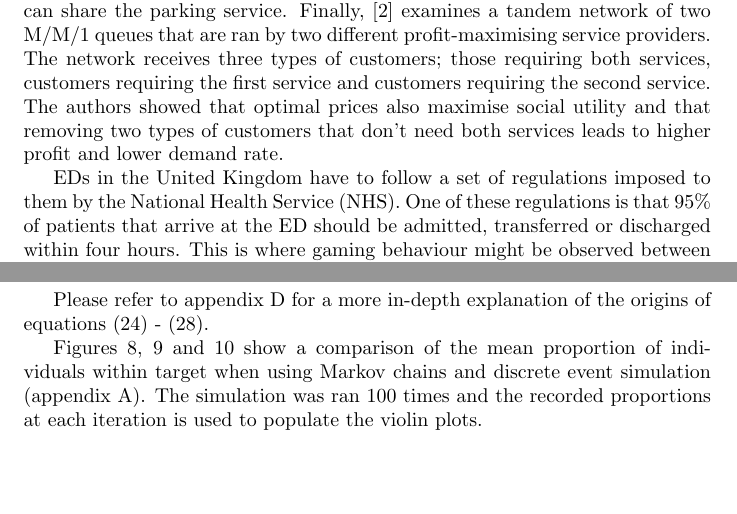
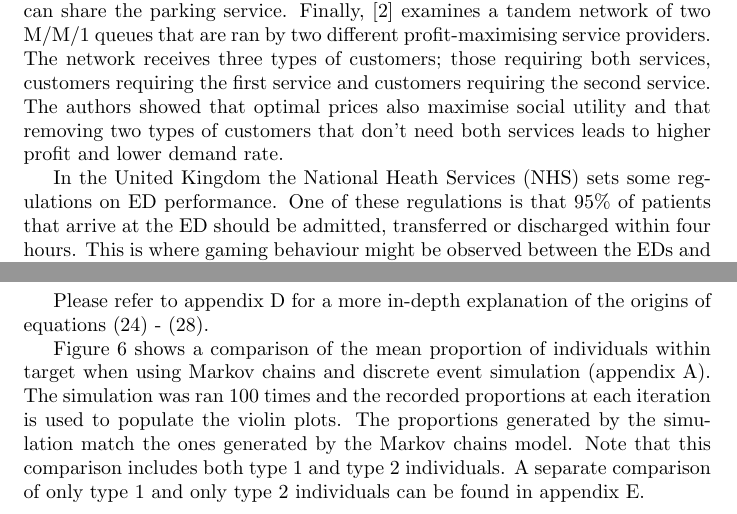
Before and after one commit to MichalisPanayides/ED-EMS-game-paper, a LaTeX paper (main.tex, which reads sections/appendix/additional_figures/main.tex, sections/introduction/main.tex, sections/queueing_model/proportion_within_target/main.tex): two parts of pages 3 and 16 of 53 before the commit and two parts of pages 3 and 15 of 53 after it, joined at a grey line, cut so that both start at the same text, the shorter picture padded with empty space. The pictures show the PDF file main.pdf that the author committed with the source.

Commit message:
Additional changes based on review
- Reword a sentence
- Move some plots from the main body to the appendix

```diff
--- /dev/null
+++ b/sections/appendix/additional_figures/main.tex
@@ -0,0 +1,5 @@
+\section{Type 1 and type 2 performance measure comparisons using simulation and
+Markov chains}\label{sec:appendix_additional_figures}
+
+\begin{figure}[H]
+    \centering
@@ -0,0 +15,9 @@
+\begin{figure}[H]
+    \centering
+    \includegraphics[width=.7\textwidth]{imgs/waiting_time_comparison/waiting_2.pdf}
+    \caption{
+        Comparison of mean waiting time for type 2 individuals between values
+        obtained from the Markov chain formulas and values obtained from
+        simulation.
+    }
+    \label{fig:markov_vs_des_waiting_time_comparison_2}
@@ -0,0 +37,4 @@
+\begin{figure}[H]
+    \centering
+    \includegraphics[width=.7\textwidth]{imgs/proportion_within_target_comparison/proportion_2.pdf}
+    \caption{
@@ -0,0 +45,2 @@
+    \label{fig:markov_vs_des_proportion_comparison_2}
+\end{figure}
--- a/sections/introduction/main.tex
+++ b/sections/introduction/main.tex
@@ -102,8 +102,8 @@ The authors showed that optimal prices also maximise social utility and that
 removing two types of customers that don't need both services leads to higher
 profit and lower demand rate.
 
-EDs in the United Kingdom have to follow a set of regulations imposed to
-them by the National Health Service (NHS).
+In the United Kingdom the National Heath Services (NHS) sets some regulations
+on ED performance.
 One of these regulations is that 95\% of patients that arrive at the ED should
 be admitted, transferred or discharged within four hours.
 This is where gaming behaviour might be observed between the EDs and the EMS.
--- a/sections/queueing_model/proportion_within_target/main.tex
+++ b/sections/queueing_model/proportion_within_target/main.tex
@@ -99,14 +99,13 @@ explanation of the origins of equations
 (\ref{eq:proportion_within_target_type_1}) -
 (\ref{eq:proportion_within_target_type_2_from_state}).
 
-Figures \ref{fig:markov_vs_des_proportion_comparison_1},
-\ref{fig:markov_vs_des_proportion_comparison_2} and
-\ref{fig:markov_vs_des_proportion_comparison_overall} show a comparison of the
-mean proportion of individuals within target when using Markov chains and
-discrete event simulation (appendix~\ref{sec:appendix_des}).
+Figure \ref{fig:markov_vs_des_proportion_comparison_overall} shows a comparison
+of the mean proportion of individuals within target when using Markov chains
+and discrete event simulation (appendix~\ref{sec:appendix_des}).
 The simulation was ran 100 times and the recorded proportions at each iteration
 is used to populate the violin plots.
-
-\begin{figure}[H]
-    \centering
-    \includegraphics[width=.8\textwidth]{imgs/proportion_within_target_comparison/proportion_1.pdf}
+The proportions generated by the simulation match the ones generated by the
+Markov chains model.
+Note that this comparison includes both type 1 and type 2 individuals.
+A separate comparison of only type 1 and only type 2 individuals can be found
+in appendix~\ref{sec:appendix_additional_figures}.
--- a/sections/queueing_model/waiting_time/main.tex
+++ b/sections/queueing_model/waiting_time/main.tex
@@ -57,8 +57,5 @@ formula that equations (\ref{eq:closed_form_waiting_type_1}),
 (\ref{eq:closed_form_waiting_type_2}) and (\ref{eq:overall_waiting_time})
 originate from.
 
-Figures \ref{fig:markov_vs_des_waiting_time_comparison_1},
-\ref{fig:markov_vs_des_waiting_time_comparison_2} and
-\ref{fig:markov_vs_des_waiting_time_comparison_overall} show a comparison
-between the calculated mean waiting time using Markov chains and the simulated
-waiting time using discrete event simulation over a range of values of
+Figure \ref{fig:markov_vs_des_waiting_time_comparison_overall} shows a
+comparison between the calculated mean waiting time using Markov chains and the
@@ -72 +67,5 @@ ones generated by the Markov chains model.
-\begin{figure}[H]
+The waiting times generated by the simulation match the ones generated by the
+Markov chains model.
+Note that this comparison includes both type 1 and type 2 individuals.
+A separate comparison of only type 1 and only type 2 individuals can be found
+in appendix~\ref{sec:appendix_additional_figures}.
```
Also changed, not shown: sections/appendix/main.tex (+1 -0 lines), main.pdf, sections/appendix/additional_figures/main.tex (26 more changed lines), sections/queueing_model/proportion_within_target/main.tex (18 more changed lines), sections/queueing_model/waiting_time/main.tex (26 more changed lines).
